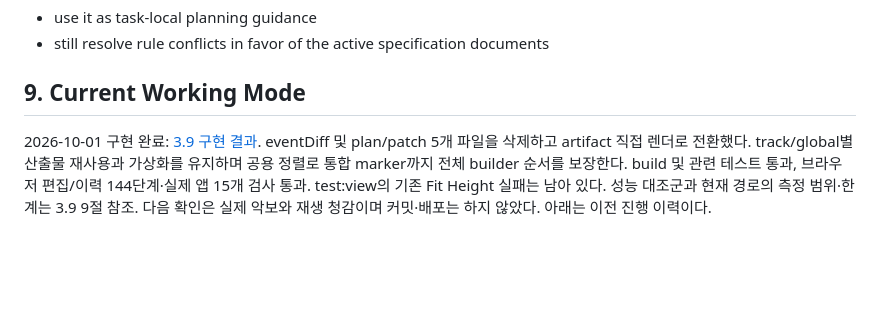
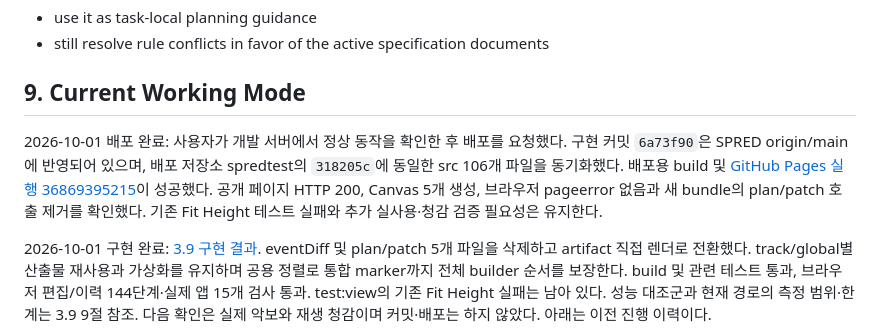
Before and after one commit to B935342LYS/SPRED, a Markdown page: docs/HARNESS.md, the part around the change. Drawn GitHub-style; blank space fills up the shorter version.

Commit message:
부분 갱신 개선의 Pages 배포 결과 기록

```diff
--- a/docs/HARNESS.md
+++ b/docs/HARNESS.md
@@ -394,6 +394,8 @@ If memo content is explicitly adopted by the user for implementation order or st
 - still resolve rule conflicts in favor of the active specification documents
 
 ## 9. Current Working Mode
+
+2026-10-01 배포 완료: 사용자가 개발 서버에서 정상 동작을 확인한 후 배포를 요청했다. 구현 커밋 `6a73f90`은 SPRED origin/main에 반영되어 있으며, 배포 저장소 spredtest의 `318205c`에 동일한 src 106개 파일을 동기화했다. 배포용 build 및 [GitHub Pages 실행 36869395215](https://github.com/B935342LYS/spredtest/actions/runs/36869395215)이 성공했다. 공개 페이지 HTTP 200, Canvas 5개 생성, 브라우저 pageerror 없음과 새 bundle의 plan/patch 호출 제거를 확인했다. 기존 Fit Height 테스트 실패와 추가 실사용·청감 검증 필요성은 유지한다.
 
 2026-10-01 구현 완료: [3.9 구현 결과](3.9-artifact-direct-render-implementation-plan.md#9-구현-결과와-검증-기록-2026-10-01). eventDiff 및 plan/patch 5개 파일을 삭제하고 artifact 직접 렌더로 전환했다. track/global별 산출물 재사용과 가상화를 유지하며 공용 정렬로 통합 marker까지 전체 builder 순서를 보장한다. build 및 관련 테스트 통과, 브라우저 편집/이력 144단계·실제 앱 15개 검사 통과. test:view의 기존 Fit Height 실패는 남아 있다. 성능 대조군과 현재 경로의 측정 범위·한계는 3.9 9절 참조. 다음 확인은 실제 악보와 재생 청감이며 커밋·배포는 하지 않았다. 아래는 이전 진행 이력이다.
 
```
